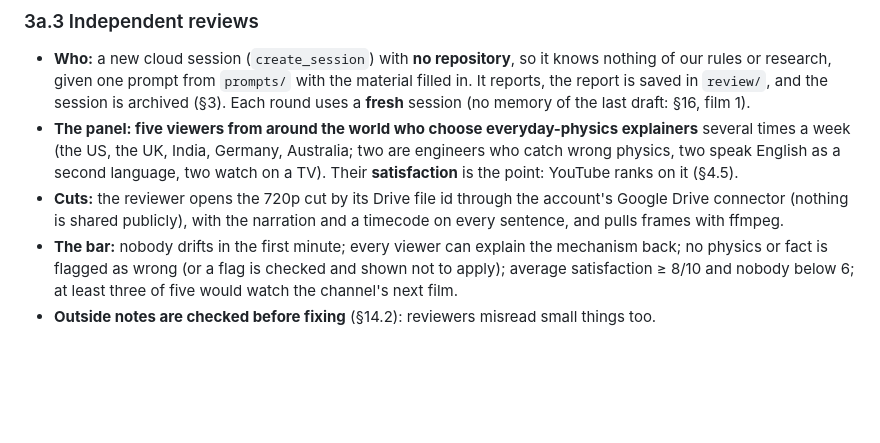
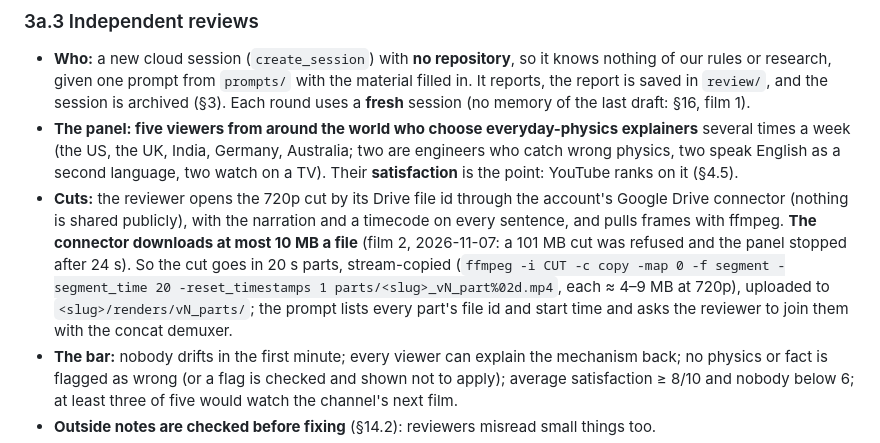
Before and after one commit to mkmk749278/The-Mechanical-Paradox, a Markdown page: docs/PLAYBOOK.md, the part around the change. GitHub-like rendering; blank space fills up the shorter version.

```diff
--- a/docs/PLAYBOOK.md
+++ b/docs/PLAYBOOK.md
@@ -146,6 +146,10 @@ The owner uploads (outward-facing, §1). The next film's step 1 can start while
   second language, two watch on a TV). Their **satisfaction** is the point: YouTube ranks on it (§4.5).
 - **Cuts:** the reviewer opens the 720p cut by its Drive file id through the account's Google Drive connector
   (nothing is shared publicly), with the narration and a timecode on every sentence, and pulls frames with ffmpeg.
+  **The connector downloads at most 10 MB a file** (film 2, 2026-11-07: a 101 MB cut was refused and the panel stopped
+  after 24 s). So the cut goes in 20 s parts, stream-copied (`ffmpeg -i CUT -c copy -map 0 -f segment -segment_time 20
+  -reset_timestamps 1 parts/<slug>_vN_part%02d.mp4`, each ≈ 4–9 MB at 720p), uploaded to `<slug>/renders/vN_parts/`;
+  the prompt lists every part's file id and start time and asks the reviewer to join them with the concat demuxer.
 - **The bar:** nobody drifts in the first minute; every viewer can explain the mechanism back; no physics or fact is
   flagged as wrong (or a flag is checked and shown not to apply); average satisfaction ≥ 8/10 and nobody below 6;
   at least three of five would watch the channel's next film.
```
Also changed, not shown: films/elevator-safety/STATUS.md (+9 -8 lines).
